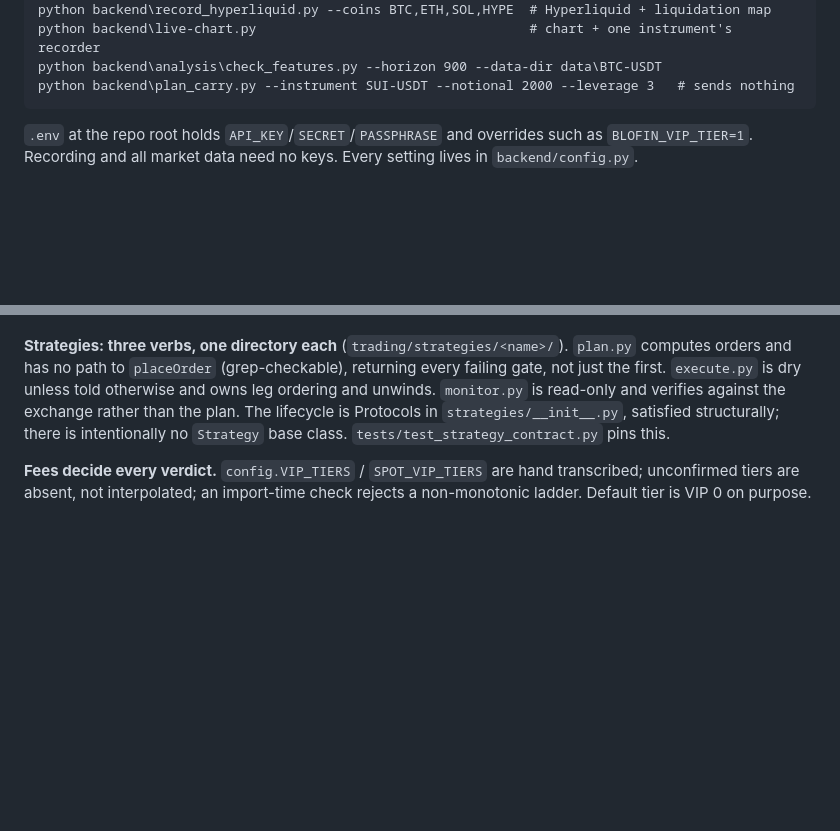
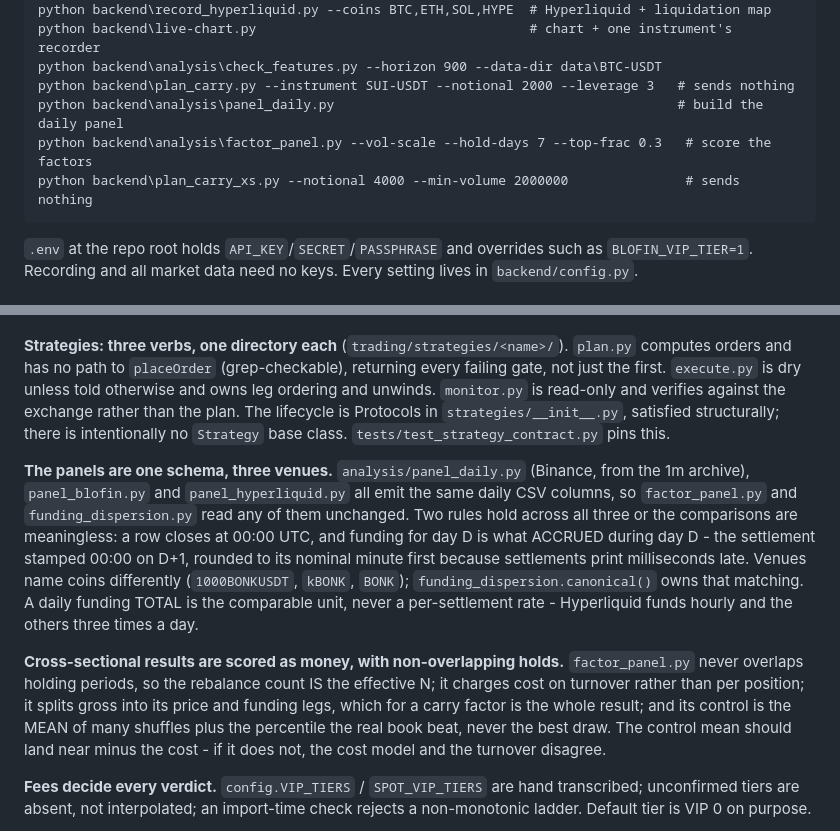
Before and after one commit to P1ayer-1/algo-trading, a Markdown page: CLAUDE.md, 2 parts joined by grey strips. GitHub-like rendering; blank space fills up the shorter version.

Commit message:
Record the panel layer in the layout and the guidance
Five new analysis modules and a strategy package went in without the map
being updated. CLAUDE.md gains the two rules that span the new files - one
schema across three venues, and cross-sectional results scored as money with
non-overlapping holds - because both are the kind of thing a future change
breaks silently.

Test count corrected twice over: the layout said 795 and the tests section
said 496, against 878 now.

Co-Authored-By: Claude Opus 5 <noreply@anthropic.com>

````diff
--- a/CLAUDE.md
+++ b/CLAUDE.md
@@ -38,6 +38,9 @@ python backend\record_hyperliquid.py --coins BTC,ETH,SOL,HYPE  # Hyperliquid + l
 python backend\live-chart.py                                   # chart + one instrument's recorder
 python backend\analysis\check_features.py --horizon 900 --data-dir data\BTC-USDT
 python backend\plan_carry.py --instrument SUI-USDT --notional 2000 --leverage 3   # sends nothing
+python backend\analysis\panel_daily.py                                            # build the daily panel
+python backend\analysis\factor_panel.py --vol-scale --hold-days 7 --top-frac 0.3   # score the factors
+python backend\plan_carry_xs.py --notional 4000 --min-volume 2000000               # sends nothing
 ```
 
 `.env` at the repo root holds `API_KEY`/`SECRET`/`PASSPHRASE` and overrides such
@@ -105,6 +108,26 @@ verifies against the exchange rather than the plan. The lifecycle is Protocols
 in `strategies/__init__.py`, satisfied structurally; there is intentionally no
 `Strategy` base class. `tests/test_strategy_contract.py` pins this.
 
+**The panels are one schema, three venues.** `analysis/panel_daily.py`
+(Binance, from the 1m archive), `panel_blofin.py` and `panel_hyperliquid.py`
+all emit the same daily CSV columns, so `factor_panel.py` and
+`funding_dispersion.py` read any of them unchanged. Two rules hold across all
+three or the comparisons are meaningless: a row closes at 00:00 UTC, and
+funding for day D is what ACCRUED during day D - the settlement stamped 00:00
+on D+1, rounded to its nominal minute first because settlements print
+milliseconds late. Venues name coins differently (`1000BONKUSDT`, `kBONK`,
+`BONK`); `funding_dispersion.canonical()` owns that matching. A daily funding
+TOTAL is the comparable unit, never a per-settlement rate - Hyperliquid funds
+hourly and the others three times a day.
+
+**Cross-sectional results are scored as money, with non-overlapping holds.**
+`factor_panel.py` never overlaps holding periods, so the rebalance count IS the
+effective N; it charges cost on turnover rather than per position; it splits
+gross into its price and funding legs, which for a carry factor is the whole
+result; and its control is the MEAN of many shuffles plus the percentile the
+real book beat, never the best draw. The control mean should land near minus
+the cost - if it does not, the cost model and the turnover disagree.
+
 **Fees decide every verdict.** `config.VIP_TIERS` / `SPOT_VIP_TIERS` are hand
 transcribed; unconfirmed tiers are absent, not interpolated; an import-time
 check rejects a non-monotonic ladder. Default tier is VIP 0 on purpose.
````
Also changed, not shown: README.md (+7 -2 lines).
